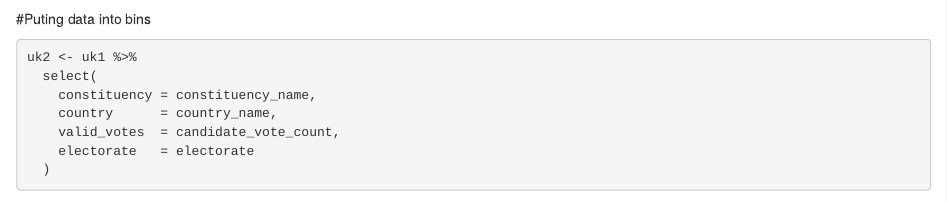
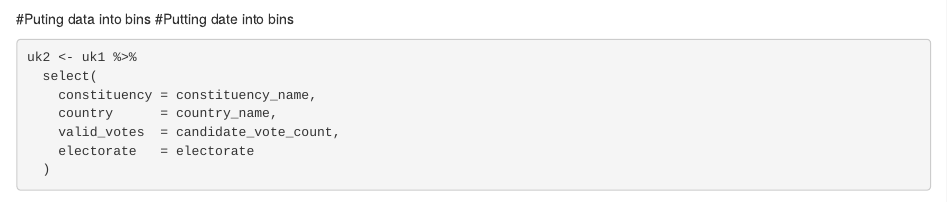
Before and after one commit to JedCooper20/Assignment_4, an R Markdown document (gv300-showcase.Rmd): the page in a window 1100 px wide, from 1340 px down. Rendered offline with R 4.5, knitr and Pandoc, with nearby package versions; some code elsewhere in the file could not run offline.

Commit message:
commit 3

````diff
--- a/gv300-showcase.Rmd
+++ b/gv300-showcase.Rmd
@@ -38,6 +38,7 @@ uk1 <- uk_raw %>%
 ```
 
 #Puting data into bins
+#Putting date into bins
 
 ```{R}
 
````
